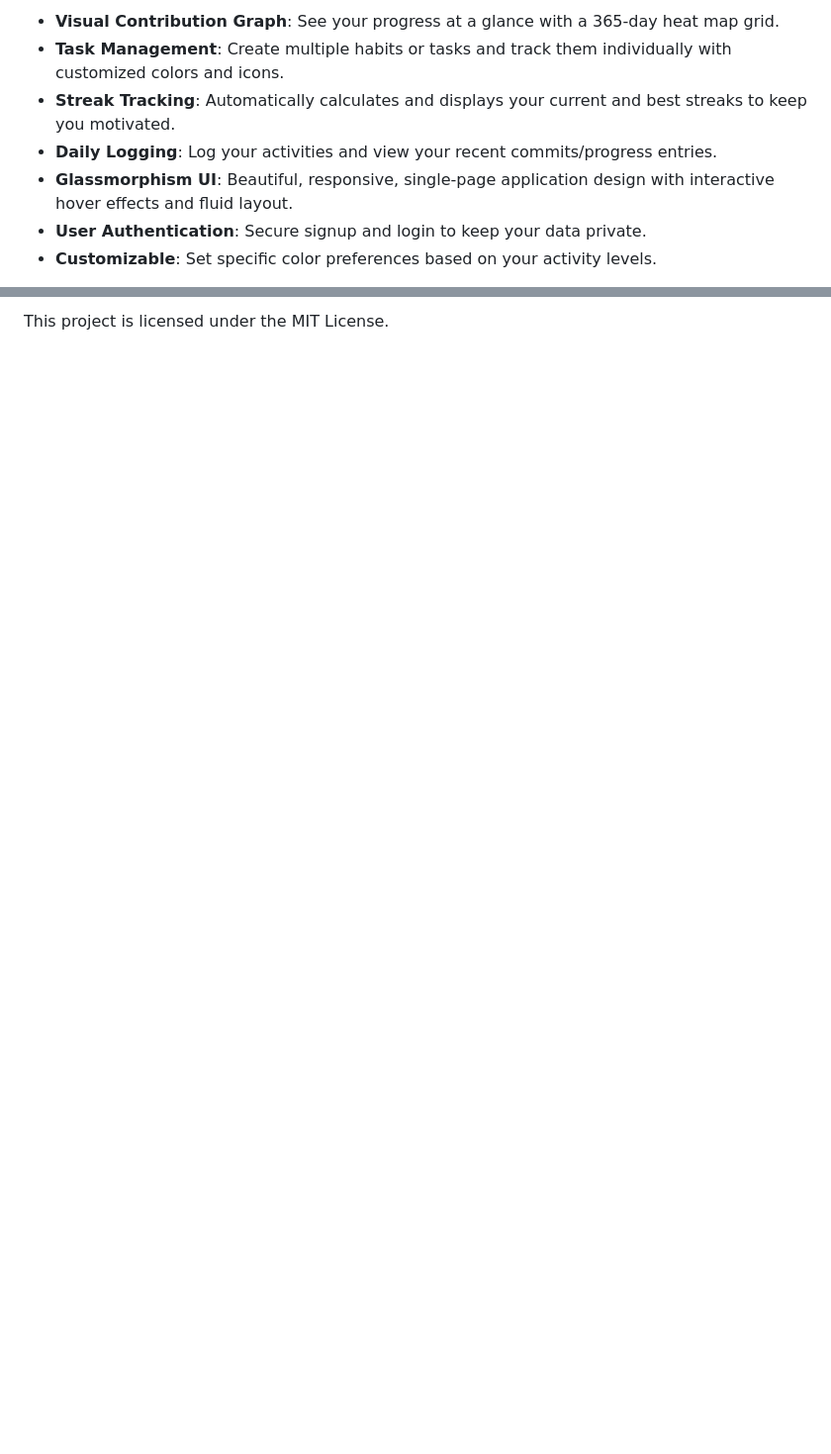
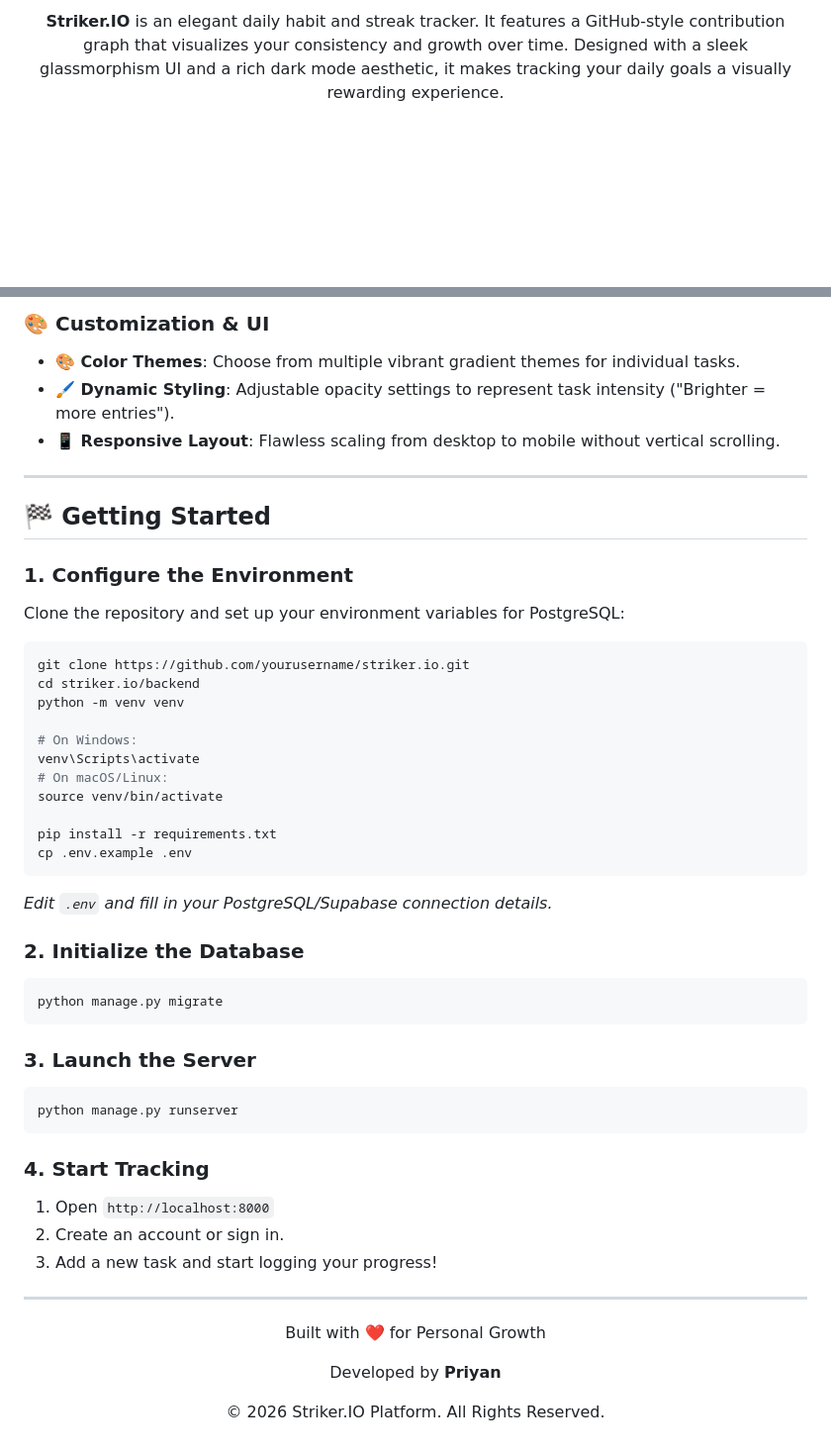
Before and after one commit to Priyan-19/Striker.IO, a Markdown page: README.md, 2 parts joined by grey strips. Shown at 99% size. Drawn GitHub-style; blank space fills up the shorter version.

Commit message:
Update README format

````diff
--- a/README.md
+++ b/README.md
@@ -6,9 +11,3 @@ Striker.IO is a beautiful, modern daily habit and streak tracker. It features a
 
-- **Visual Contribution Graph**: See your progress at a glance with a 365-day heat map grid.
-- **Task Management**: Create multiple habits or tasks and track them individually with customized colors and icons.
-- **Streak Tracking**: Automatically calculates and displays your current and best streaks to keep you motivated.
-- **Daily Logging**: Log your activities and view your recent commits/progress entries.
-- **Glassmorphism UI**: Beautiful, responsive, single-page application design with interactive hover effects and fluid layout.
-- **User Authentication**: Secure signup and login to keep your data private.
-- **Customizable**: Set specific color preferences based on your activity levels.
+**Striker.IO** is an elegant daily habit and streak tracker. It features a GitHub-style contribution graph that visualizes your consistency and growth over time. Designed with a sleek glassmorphism UI and a rich dark mode aesthetic, it makes tracking your daily goals a visually rewarding experience.
 
@@ -95,2 +82,49 @@ Contributions, issues, and feature requests are welcome! Feel free to check the
 
-This project is licensed under the MIT License.
+### 🎨 Customization & UI
+*   **🎨 Color Themes**: Choose from multiple vibrant gradient themes for individual tasks.
+*   **🖌️ Dynamic Styling**: Adjustable opacity settings to represent task intensity ("Brighter = more entries").
+*   **📱 Responsive Layout**: Flawless scaling from desktop to mobile without vertical scrolling.
+
+---
+
+## 🏁 Getting Started
+
+### 1. Configure the Environment
+Clone the repository and set up your environment variables for PostgreSQL:
+```bash
+git clone https://github.com/yourusername/striker.io.git
+cd striker.io/backend
+python -m venv venv
+
+# On Windows:
+venv\Scripts\activate
+# On macOS/Linux:
+source venv/bin/activate
+
+pip install -r requirements.txt
+cp .env.example .env
+```
+*Edit `.env` and fill in your PostgreSQL/Supabase connection details.*
+
+### 2. Initialize the Database
+```bash
+python manage.py migrate
+```
+
+### 3. Launch the Server
+```bash
+python manage.py runserver
+```
+
+### 4. Start Tracking
+1. Open `http://localhost:8000`
+2. Create an account or sign in.
+3. Add a new task and start logging your progress!
+
+---
+
+<div align="center">
+  <p>Built with ❤️ for Personal Growth</p>
+  <p>Developed by <strong>Priyan</strong></p>
+  <p>© 2026 Striker.IO Platform. All Rights Reserved.</p>
+</div>
````
Also changed, not shown: other parts of README.md (+57 -64 lines).
